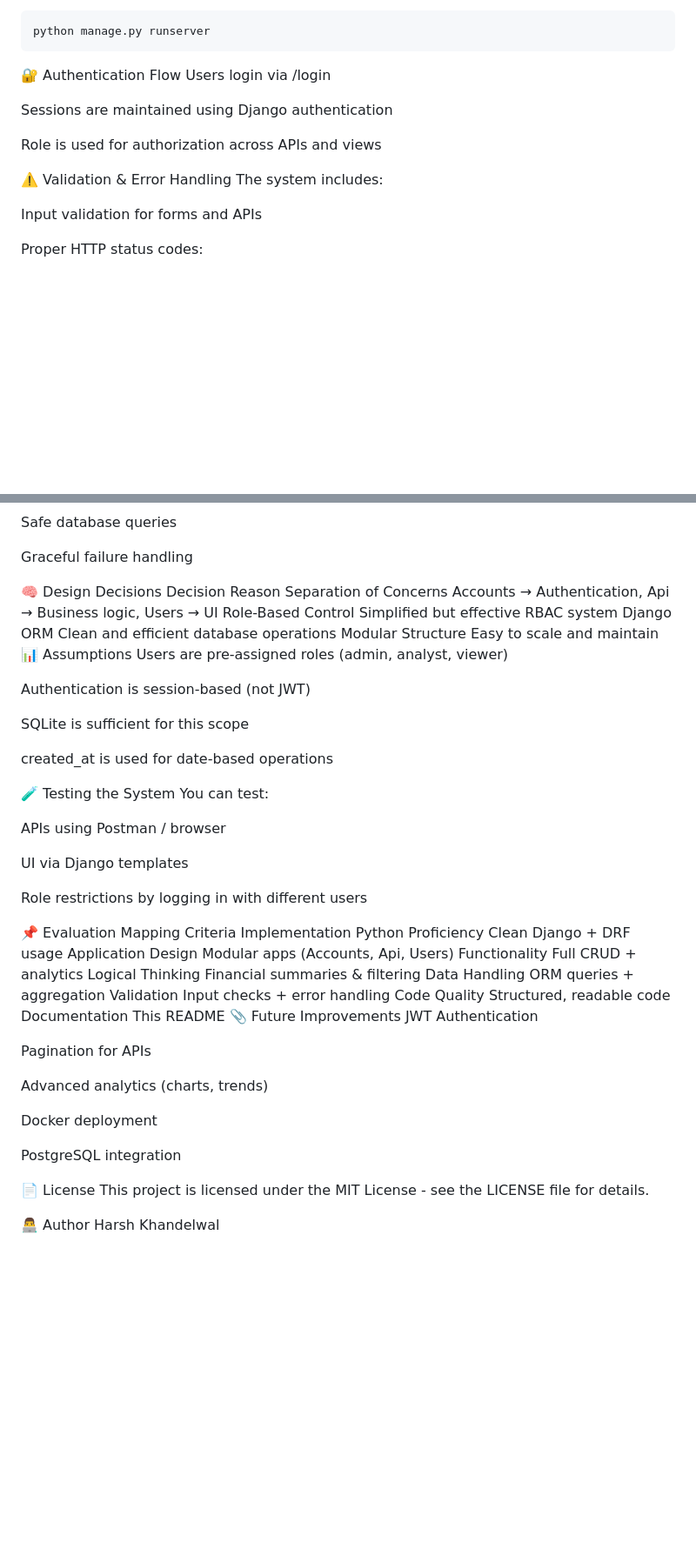
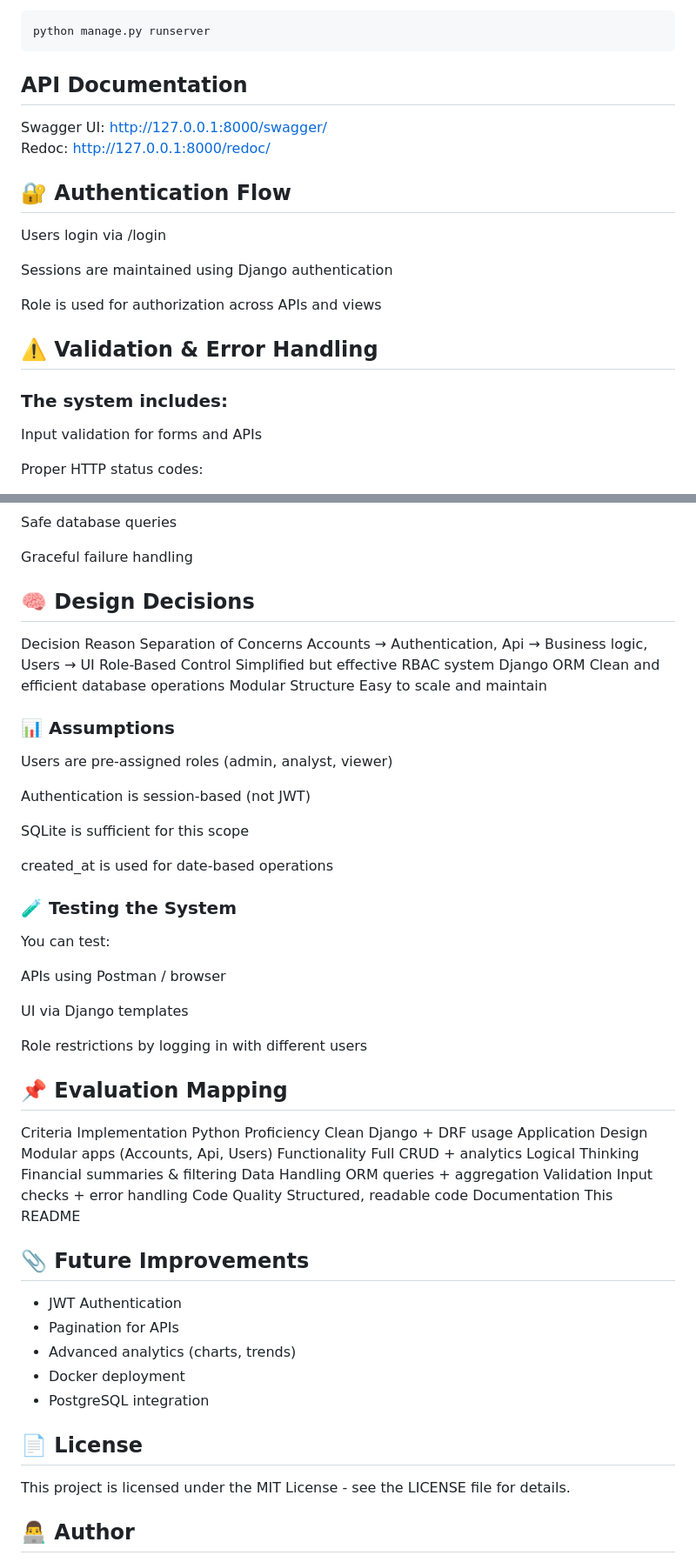
Before and after one commit to harshkh-001/Python-Based-Finance-System-Backend, a Markdown page: README.md, 2 parts joined by grey strips. Shown at 87% size. Rendered like a GitHub page; blank space fills up the shorter version.

````diff
--- a/README.md
+++ b/README.md
@@ -137,15 +137,21 @@ python manage.py migrate
 python manage.py runserver
 ```
 
-🔐 Authentication Flow
+## API Documentation
+
+Swagger UI: http://127.0.0.1:8000/swagger/
+Redoc: http://127.0.0.1:8000/redoc/
+
+
+## 🔐 Authentication Flow
 Users login via /login
 
 Sessions are maintained using Django authentication
 
 Role is used for authorization across APIs and views
 
-⚠️ Validation & Error Handling
-The system includes:
+## ⚠️ Validation & Error Handling
+### The system includes:
 
 Input validation for forms and APIs
 
@@ -165,13 +171,13 @@ Safe database queries
 
 Graceful failure handling
 
-🧠 Design Decisions
+## 🧠 Design Decisions
 Decision	Reason
 Separation of Concerns	Accounts → Authentication, Api → Business logic, Users → UI
 Role-Based Control	Simplified but effective RBAC system
 Django ORM	Clean and efficient database operations
 Modular Structure	Easy to scale and maintain
-📊 Assumptions
+### 📊 Assumptions
 Users are pre-assigned roles (admin, analyst, viewer)
 
 Authentication is session-based (not JWT)
@@ -180,7 +186,7 @@ SQLite is sufficient for this scope
 
 created_at is used for date-based operations
 
-🧪 Testing the System
+### 🧪 Testing the System
 You can test:
 
 APIs using Postman / browser
@@ -189,7 +195,7 @@ UI via Django templates
 
 Role restrictions by logging in with different users
 
-📌 Evaluation Mapping
+## 📌 Evaluation Mapping
 Criteria	Implementation
 Python Proficiency	Clean Django + DRF usage
 Application Design	Modular apps (Accounts, Api, Users)
@@ -199,19 +205,16 @@ Data Handling	ORM queries + aggregation
 Validation	Input checks + error handling
 Code Quality	Structured, readable code
 Documentation	This README
-📎 Future Improvements
-JWT Authentication
 
-Pagination for APIs
+## 📎 Future Improvements
+- JWT Authentication
+- Pagination for APIs
+- Advanced analytics (charts, trends)
+- Docker deployment
+- PostgreSQL integration
 
-Advanced analytics (charts, trends)
-
-Docker deployment
-
-PostgreSQL integration
-
-📄 License
+## 📄 License
 This project is licensed under the MIT License - see the LICENSE file for details.
 
-👨‍💻 Author
+## 👨‍💻 Author
 Harsh Khandelwal
````
